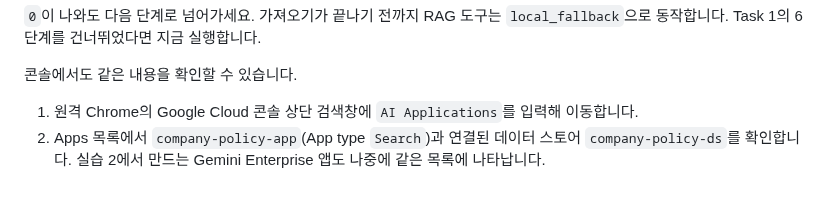
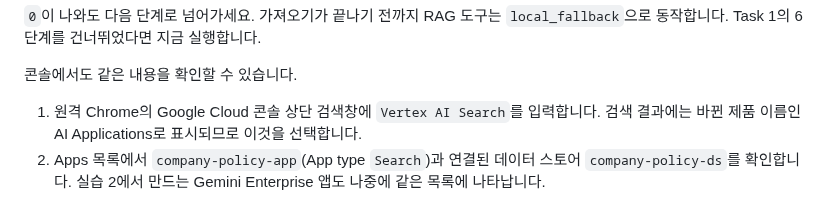
Before and after one commit to hajekim/build-with-gemini, a Markdown page: lab1/INSTRUCTION.md, the part around the change. GitHub-like rendering.

Commit message:
Lab 1: search "Vertex AI Search" in console, shown as AI Applications
Participants know the product as Vertex AI Search; the console search result shows the renamed AI Applications entry.

TEST=git diff reviewed
Done by: gemini-cli

```diff
--- a/lab1/INSTRUCTION.md
+++ b/lab1/INSTRUCTION.md
@@ -753,7 +753,7 @@ curl -s "${AUTH[@]}" "${DE}/dataStores/company-policy-ds/branches/0/documents" |
 
 콘솔에서도 같은 내용을 확인할 수 있습니다.
 
-1. 원격 Chrome의 Google Cloud 콘솔 상단 검색창에 `AI Applications`를 입력해 이동합니다.
+1. 원격 Chrome의 Google Cloud 콘솔 상단 검색창에 `Vertex AI Search`를 입력합니다. 검색 결과에는 바뀐 제품 이름인 AI Applications로 표시되므로 이것을 선택합니다.
 2. Apps 목록에서 `company-policy-app`(App type `Search`)과 연결된 데이터 스토어 `company-policy-ds`를 확인합니다. 실습 2에서 만드는 Gemini Enterprise 앱도 나중에 같은 목록에 나타납니다.
 
 ![AI Applications Apps 목록](./images/vais_console_01_apps.png)
```
